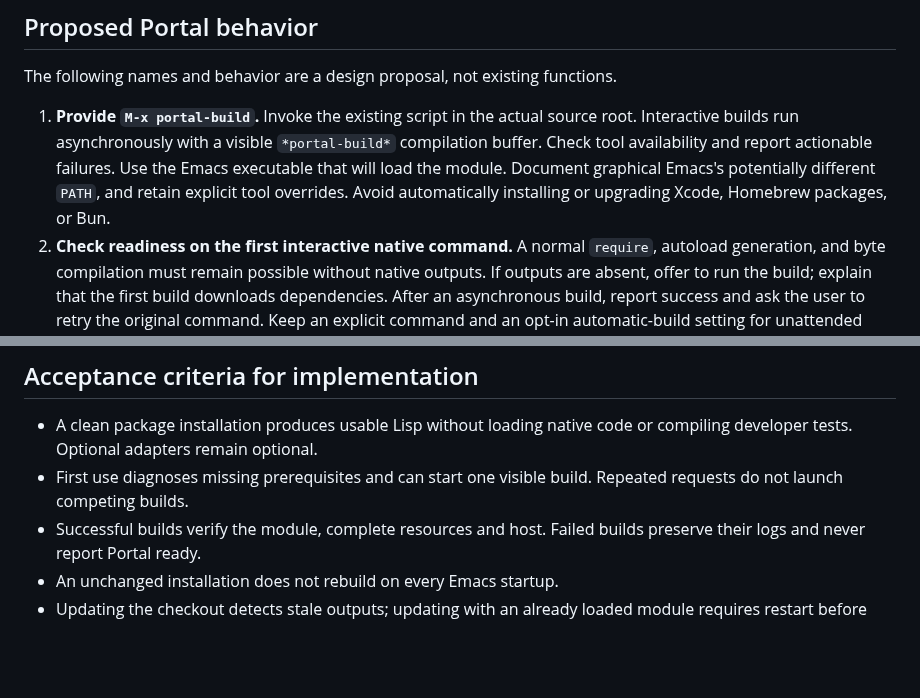
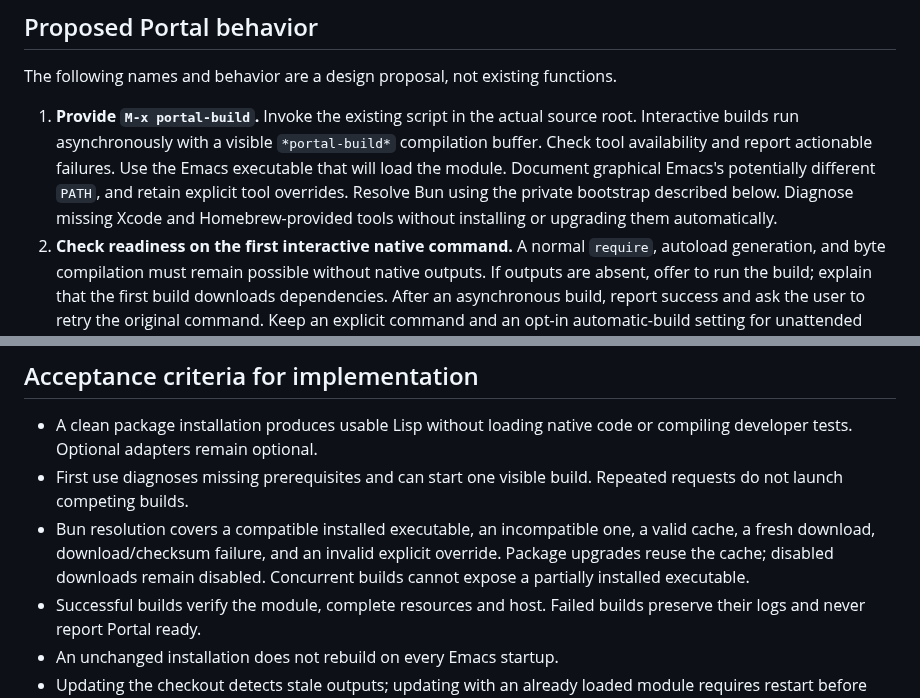
Before and after one commit to antonhibl/portal, a Markdown page: docs/native-package-installation.md, 2 parts joined by grey strips. Drawn GitHub-style; blank space fills up the shorter version.

```diff
--- a/docs/native-package-installation.md
+++ b/docs/native-package-installation.md
@@ -77,8 +77,9 @@ The following names and behavior are a design proposal, not existing functions.
    root. Interactive builds run asynchronously with a visible `*portal-build*`
    compilation buffer. Check tool availability and report actionable failures.
    Use the Emacs executable that will load the module. Document graphical Emacs's
-   potentially different `PATH`, and retain explicit tool overrides. Avoid
-   automatically installing or upgrading Xcode, Homebrew packages, or Bun.
+   potentially different `PATH`, and retain explicit tool overrides. Resolve Bun
+   using the private bootstrap described below. Diagnose missing Xcode and
+   Homebrew-provided tools without installing or upgrading them automatically.
 2. **Check readiness on the first interactive native command.** A normal `require`, autoload
    generation, and byte compilation must remain possible without native outputs.
    If outputs are absent, offer to run the build; explain that the first build
@@ -177,6 +233,10 @@ separate compatibility gate.
   or compiling developer tests. Optional adapters remain optional.
 - First use diagnoses missing prerequisites and can start one visible build.
   Repeated requests do not launch competing builds.
+- Bun resolution covers a compatible installed executable, an incompatible one,
+  a valid cache, a fresh download, download/checksum failure, and an invalid
+  explicit override. Package upgrades reuse the cache; disabled downloads remain
+  disabled. Concurrent builds cannot expose a partially installed executable.
 - Successful builds verify the module, complete resources and host. Failed builds
   preserve their logs and never report Portal ready.
 - An unchanged installation does not rebuild on every Emacs startup.
```
Also changed, not shown: other parts of docs/native-package-installation.md (+55 -0 lines), docs/bun-distribution.md (+4 -0 lines).
